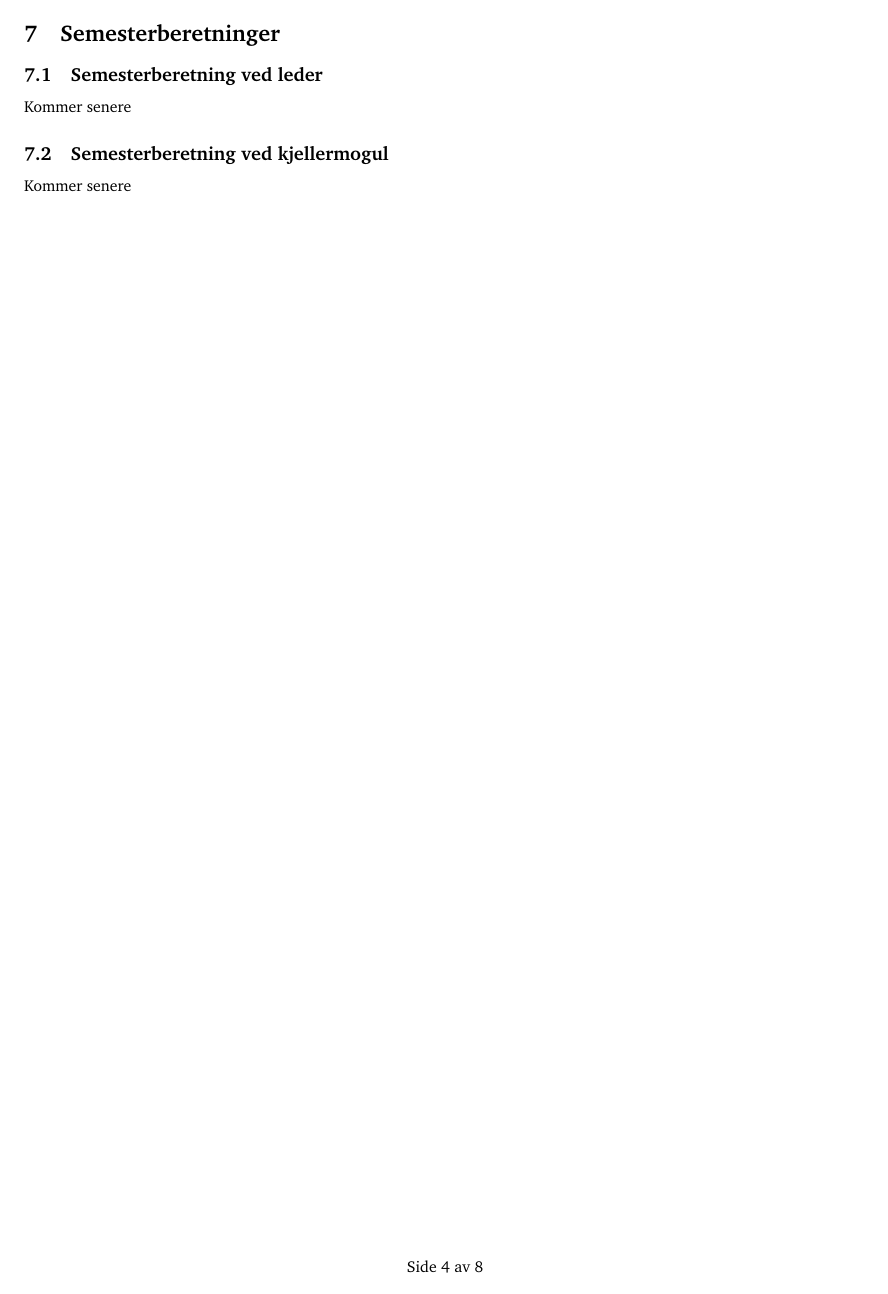
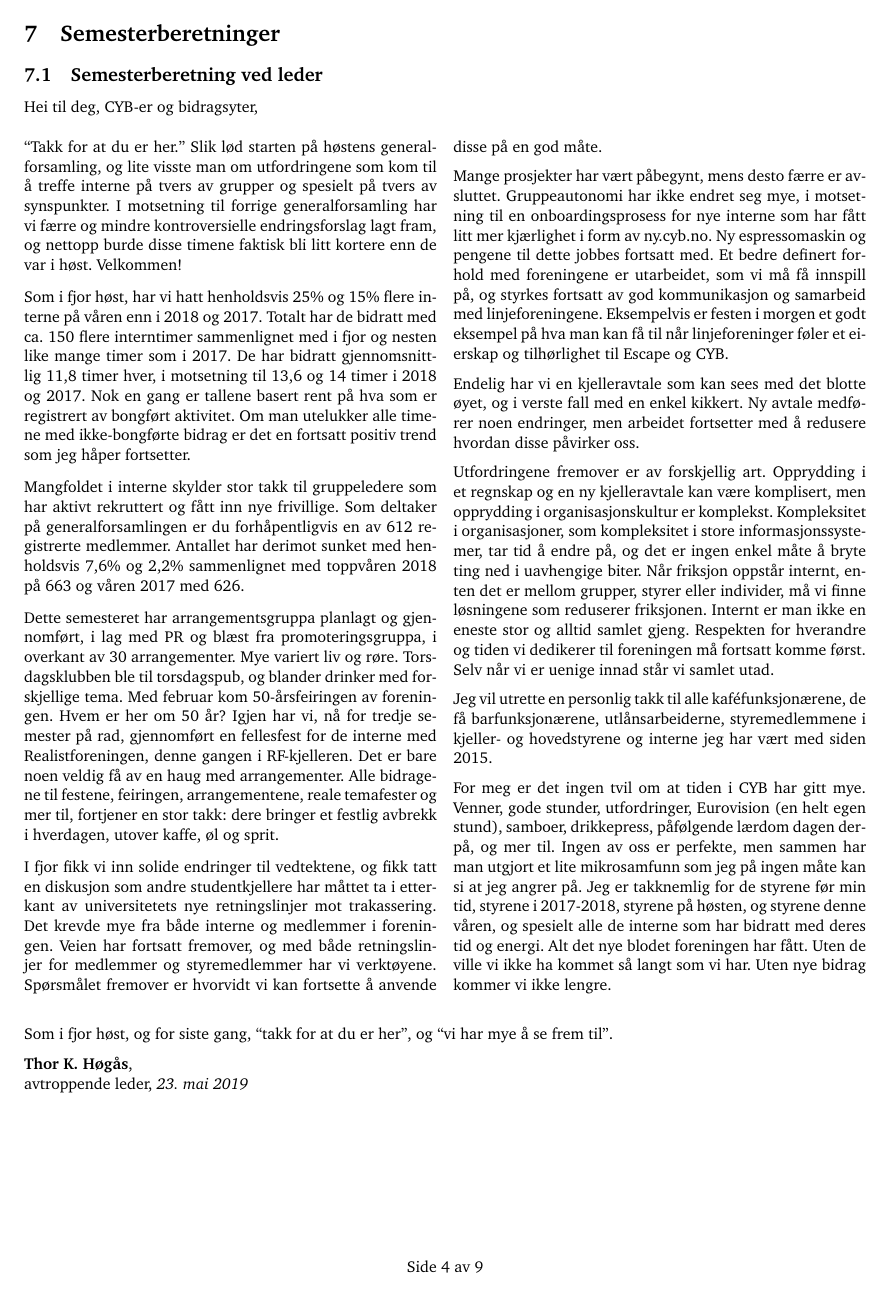
Before and after one commit to cybernetisk/docs, a LaTeX document (generalforsamling/dagsorden-19v.tex): page 4 of 9 before the commit and page 4 of 10 after it. Compiled offline with pdfLaTeX.

Commit message:
Lagt til semesterberetning ved leder

```diff
--- a/generalforsamling/dagsorden-19v.tex
+++ b/generalforsamling/dagsorden-19v.tex
@@ -59,7 +59,103 @@
 \section{Semesterberetninger}
 \subsection{Semesterberetning ved leder}
 
-Kommer senere
+Hei til deg, CYB-er og bidragsyter,
+
+\begin{multicols}{2}
+
+``Takk for at du er her.'' Slik lød starten på høstens
+generalforsamling, og lite visste man om utfordringene som kom til å
+treffe interne på tvers av grupper og spesielt på tvers av synspunkter.
+I motsetning til forrige generalforsamling har vi færre og mindre
+kontroversielle endringsforslag lagt fram, og nettopp burde disse timene
+faktisk bli litt kortere enn de var i høst. Velkommen!
+
+Som i fjor høst, har vi hatt henholdsvis 25\% og 15\% flere interne på
+våren enn i 2018 og 2017. Totalt har de bidratt med ca. 150 flere
+interntimer sammenlignet med i fjor og nesten like mange timer som i
+2017. De har bidratt gjennomsnittlig 11,8 timer hver, i motsetning til
+13,6 og 14 timer i 2018 og 2017. Nok en gang er tallene basert rent på
+hva som er registrert av bongført aktivitet. Om man utelukker alle
+timene med ikke-bongførte bidrag er det en fortsatt positiv trend som
+jeg håper fortsetter.
+
+
+Mangfoldet i interne skylder stor takk til gruppeledere som har aktivt
+rekruttert og fått inn nye frivillige. Som deltaker på
+generalforsamlingen er du forhåpentligvis en av 612 registrerte
+medlemmer. Antallet har derimot sunket med henholdsvis 7,6\% og 2,2\%
+sammenlignet med toppvåren 2018 på 663 og våren 2017 med 626.
+
+
+Dette semesteret har arrangementsgruppa planlagt og gjennomført, i lag
+med PR og blæst fra promoteringsgruppa, i overkant av 30 arrangementer.
+Mye variert liv og røre. Torsdagsklubben ble til torsdagspub, og blander
+drinker med forskjellige tema. Med februar kom 50-årsfeiringen av
+foreningen. Hvem er her om 50 år? Igjen har vi, nå for tredje semester
+på rad, gjennomført en fellesfest for de interne med Realistforeningen,
+denne gangen i RF-kjelleren. Det er bare noen veldig få av en haug med
+arrangementer. Alle bidragene til festene, feiringen, arrangementene,
+reale temafester og mer til, fortjener en stor takk: dere bringer et
+festlig avbrekk i hverdagen, utover kaffe, øl og sprit.
+
+
+I fjor fikk vi inn solide endringer til vedtektene, og fikk tatt en
+diskusjon som andre studentkjellere har måttet ta i etterkant av
+universitetets nye retningslinjer mot trakassering. Det krevde mye fra
+både interne og medlemmer i foreningen. Veien har fortsatt fremover, og
+med både retningslinjer for medlemmer og styremedlemmer har vi
+verktøyene. Spørsmålet fremover er hvorvidt vi kan fortsette å anvende
+disse på en god måte.
+
+
+Mange prosjekter har vært påbegynt, mens desto færre er avsluttet.
+Gruppeautonomi har ikke endret seg mye, i motsetning til en
+onboardingsprosess for nye interne som har fått litt mer kjærlighet i
+form av ny.cyb.no. Ny espressomaskin og pengene til dette jobbes
+fortsatt med. Et bedre definert forhold med foreningene er utarbeidet,
+som vi må få innspill på, og styrkes fortsatt av god kommunikasjon og
+samarbeid med linjeforeningene. Eksempelvis er festen i morgen et godt
+eksempel på hva man kan få til når linjeforeninger føler et eierskap og
+tilhørlighet til Escape og CYB.
+
+Endelig har vi en kjelleravtale som kan sees med det blotte øyet, og i
+verste fall med en enkel kikkert. Ny avtale medfører noen endringer, men
+arbeidet fortsetter med å redusere hvordan disse påvirker oss.
+
+
+Utfordringene fremover er av forskjellig art. Opprydding i et regnskap
+og en ny kjelleravtale kan være komplisert, men opprydding i
+organisasjonskultur er komplekst. Kompleksitet i organisasjoner, som
+kompleksitet i store informasjonssystemer, tar tid å endre på, og det er
+ingen enkel måte å bryte ting ned i uavhengige biter. Når friksjon
+oppstår internt, enten det er mellom grupper, styrer eller individer, må
+vi finne løsningene som reduserer friksjonen. Internt er man ikke en
+eneste stor og alltid samlet gjeng. Respekten for hverandre og tiden vi
+dedikerer til foreningen må fortsatt komme først. Selv når vi er uenige
+innad står vi samlet utad.
+
+Jeg vil utrette en personlig takk til alle kaféfunksjonærene, de få
+barfunksjonærene, utlånsarbeiderne, styremedlemmene i kjeller- og
+hovedstyrene og interne jeg har vært med siden 2015.
+
+For meg er det ingen tvil om at tiden i CYB har gitt mye. Venner, gode
+stunder, utfordringer, Eurovision (en helt egen stund), samboer,
+drikkepress, påfølgende lærdom dagen derpå, og mer til. Ingen av oss er
+perfekte, men sammen har man utgjort et lite mikrosamfunn som jeg på
+ingen måte kan si at jeg angrer på. Jeg er takknemlig for de styrene før
+min tid, styrene i 2017-2018, styrene på høsten, og styrene denne våren,
+og spesielt alle de interne som har bidratt med deres tid og energi. Alt
+det nye blodet foreningen har fått. Uten de ville vi ikke ha kommet så
+langt som vi har. Uten nye bidrag kommer vi ikke lengre.
+\end{multicols}
+
+Som i fjor høst, og for siste gang, ``takk for at du er her'', og ``vi
+har mye å se frem til''.
+
+\textbf{Thor K. Høgås}, \\
+avtroppende leder, \date{\emph{23. mai 2019}}
+
+\newpage
 
 \subsection{Semesterberetning ved kjellermogul}
 
```
